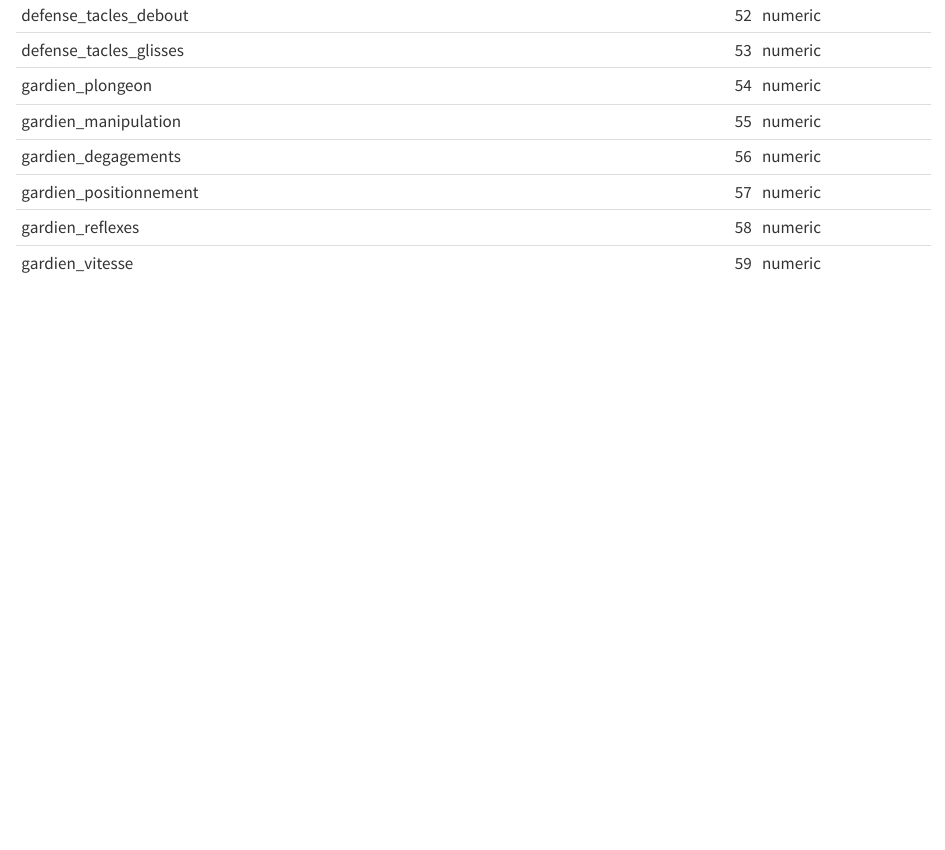
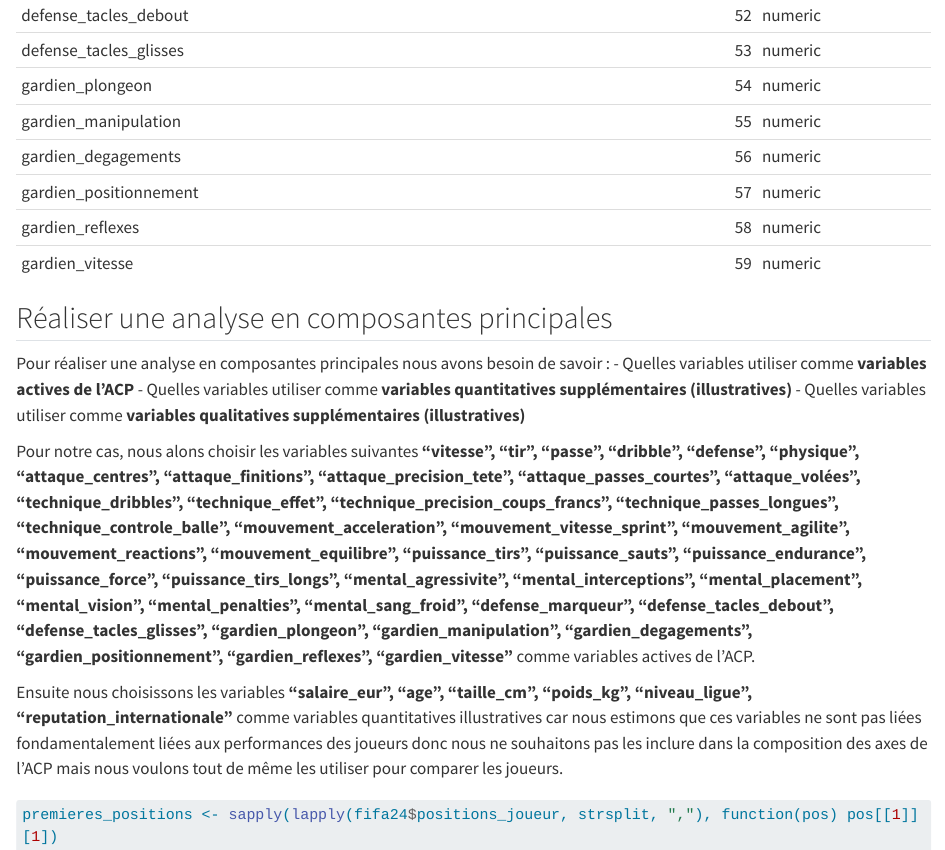
Before and after one commit to agailloty/Outils-Analyses-R, a Quarto document (TD/002-ACP-FIFA24/analyse-fifa24.qmd): the page in a window 1100 px wide, from 3830 px down. Rendered offline with R 4.5, knitr and Pandoc in place of Quarto, with nearby package versions; drawn as R Markdown's standard HTML page in place of the format the file asks for; long lines of code are wrapped.

````diff
--- a/TD/002-ACP-FIFA24/analyse-fifa24.qmd
+++ b/TD/002-ACP-FIFA24/analyse-fifa24.qmd
@@ -80,3 +80,29 @@
 position_cols <- data.frame(list(Colonnes = colnames(fifa24)), Position = seq_len(length(colnames(fifa24))), Type = sapply(fifa24, class), row.names = NULL)
 knitr::kable(position_cols)
 ```
+
+## Réaliser une analyse en composantes principales
+
+Pour réaliser une analyse en composantes principales nous avons besoin de savoir :
+- Quelles variables utiliser comme **variables actives de l'ACP**
+- Quelles variables utiliser comme **variables quantitatives supplémentaires (illustratives)**
+- Quelles variables utiliser comme **variables qualitatives supplémentaires (illustratives)**
+
+Pour notre cas, nous alons choisir les variables suivantes **"vitesse", "tir", "passe", "dribble", "defense",
+"physique", "attaque_centres", "attaque_finitions", "attaque_precision_tete",
+"attaque_passes_courtes", "attaque_volées", "technique_dribbles",
+"technique_effet", "technique_precision_coups_francs", "technique_passes_longues",
+"technique_controle_balle", "mouvement_acceleration", "mouvement_vitesse_sprint",
+"mouvement_agilite", "mouvement_reactions", "mouvement_equilibre",
+"puissance_tirs", "puissance_sauts", "puissance_endurance", "puissance_force",
+"puissance_tirs_longs", "mental_agressivite", "mental_interceptions",
+"mental_placement", "mental_vision", "mental_penalties", "mental_sang_froid",
+"defense_marqueur", "defense_tacles_debout", "defense_tacles_glisses",
+"gardien_plongeon", "gardien_manipulation", "gardien_degagements",
+"gardien_positionnement", "gardien_reflexes", "gardien_vitesse"** comme variables actives de l'ACP.
+
+Ensuite nous choisissons les variables **"salaire_eur", "age", "taille_cm", "poids_kg", "niveau_ligue", "reputation_internationale"** comme variables quantitatives illustratives car nous estimons que ces variables ne sont pas liées fondamentalement liées aux performances des joueurs donc nous ne souhaitons pas les inclure dans la composition des axes de l'ACP mais nous voulons tout de même les utiliser pour comparer les joueurs.
+
+```{r}
+premieres_positions <- sapply(lapply(fifa24$positions_joueur, strsplit, ","), function(pos) pos[[1]][1])
+```
````
Also changed, not shown: TD/002-ACP-FIFA24/cleaning.R (+14 -2 lines), TD/002-ACP-FIFA24/fifa24.RDS.
